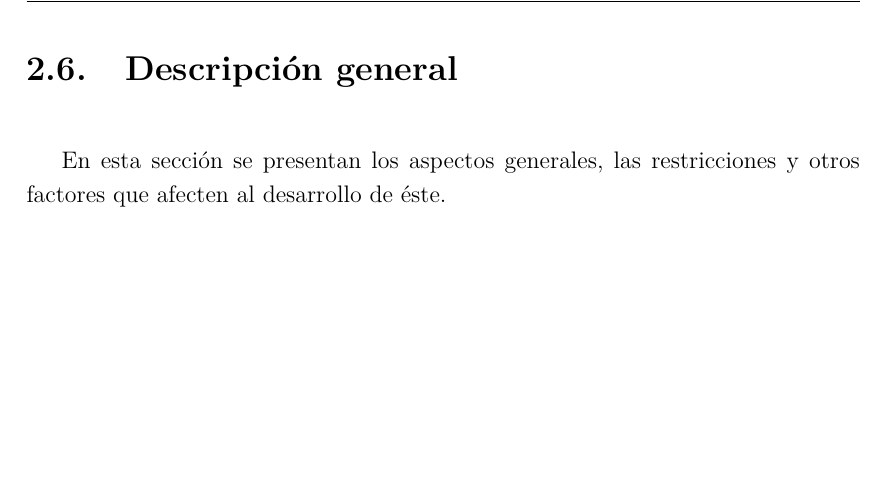
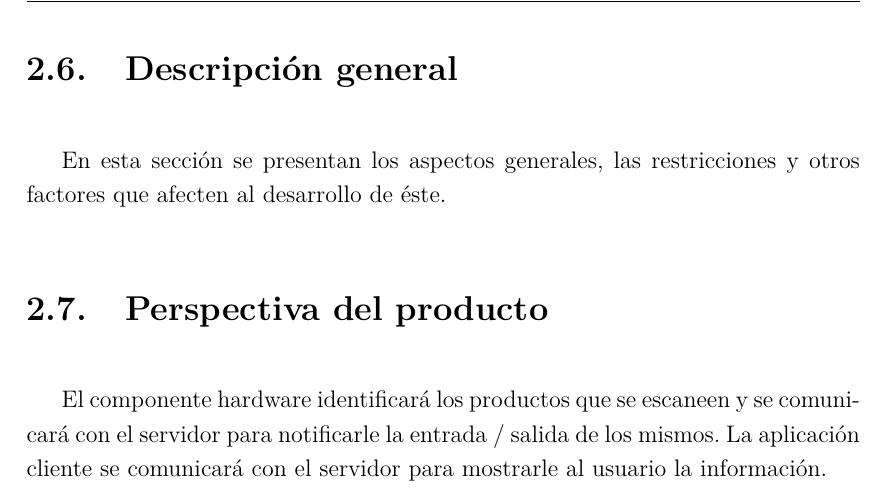
Before and after one commit to MiguelGonzalez/fribone-documentation, a LaTeX document (fribone.tex, which reads requisitos/requisitos-perspectiva-producto.tex): part of page 22 of 26, cut so that both start at the same text, the shorter picture padded with empty space. Compiled offline with pdfLaTeX; a LaTeX package or settings file that is missing is left out.

Commit message:
Añadida sección Perspectiva del producto

```diff
--- /dev/null
+++ b/requisitos/requisitos-perspectiva-producto.tex
@@ -0,0 +1,3 @@
+\section{Perspectiva del producto}
+
+El componente hardware identificará los productos que se escaneen y se comunicará con el servidor para notificarle la entrada / salida de los mismos. La aplicación cliente se comunicará con el servidor para mostrarle al usuario la información.
```
Also changed, not shown: requisitos/fribone-requisitos.tex (+2 -0 lines).
